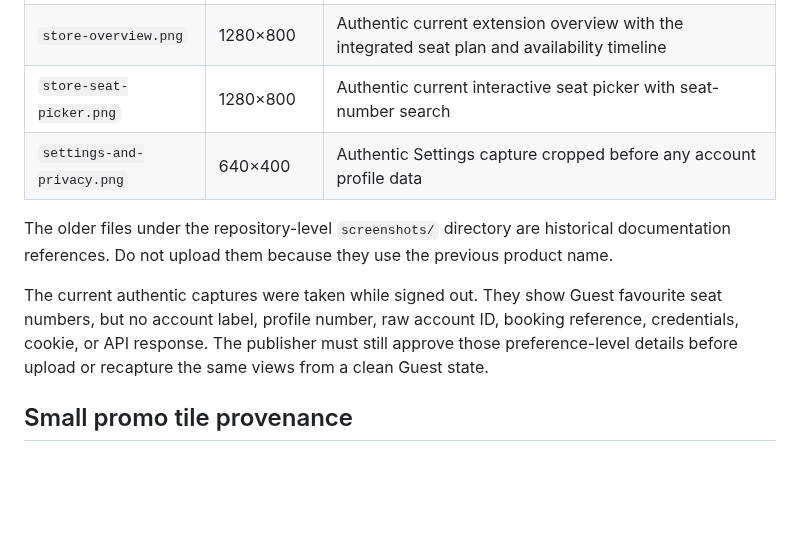
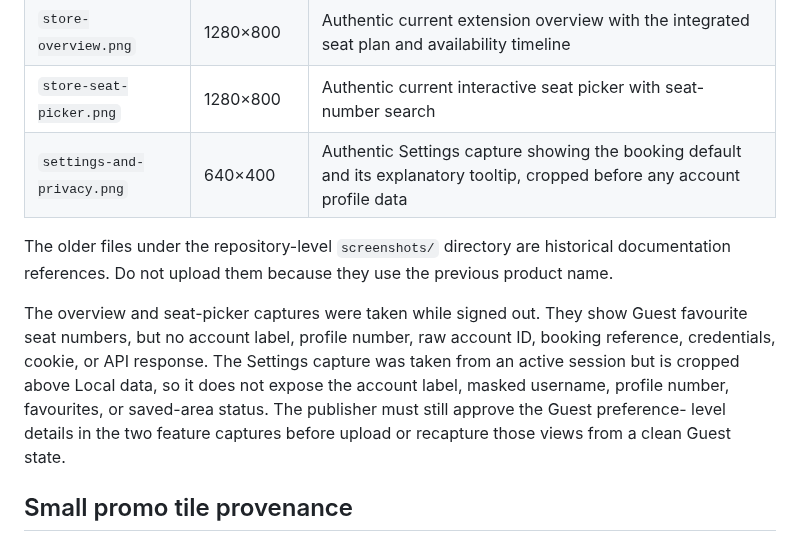
Before and after one commit to teamcmcbot/nlb-seat-booking-extension, a Markdown page: assets/chrome-web-store/README.md, the part around the change. GitHub-like rendering; blank space fills up the shorter version.

Commit message:
Refresh Chrome Web Store settings screenshot

```diff
--- a/assets/chrome-web-store/README.md
+++ b/assets/chrome-web-store/README.md
@@ -18,17 +18,20 @@ packaged, rehosted, or reused in the promo tile.
 | `small-promo-tile.png` | 440×280 | Required small promotional tile |
 | `store-overview.png` | 1280×800 | Authentic current extension overview with the integrated seat plan and availability timeline |
 | `store-seat-picker.png` | 1280×800 | Authentic current interactive seat picker with seat-number search |
-| `settings-and-privacy.png` | 640×400 | Authentic Settings capture cropped before any account profile data |
+| `settings-and-privacy.png` | 640×400 | Authentic Settings capture showing the booking default and its explanatory tooltip, cropped before any account profile data |
 
 The older files under the repository-level `screenshots/` directory are
 historical documentation references. Do not upload them because they use the
 previous product name.
 
-The current authentic captures were taken while signed out. They show Guest
-favourite seat numbers, but no account label, profile number, raw account ID,
-booking reference, credentials, cookie, or API response. The publisher must
-still approve those preference-level details before upload or recapture the
-same views from a clean Guest state.
+The overview and seat-picker captures were taken while signed out. They show
+Guest favourite seat numbers, but no account label, profile number, raw account
+ID, booking reference, credentials, cookie, or API response. The Settings
+capture was taken from an active session but is cropped above Local data, so it
+does not expose the account label, masked username, profile number, favourites,
+or saved-area status. The publisher must still approve the Guest preference-
+level details in the two feature captures before upload or recapture those
+views from a clean Guest state.
 
 ## Small promo tile provenance
 
```
Also changed, not shown: assets/chrome-web-store/settings-and-privacy.png.
